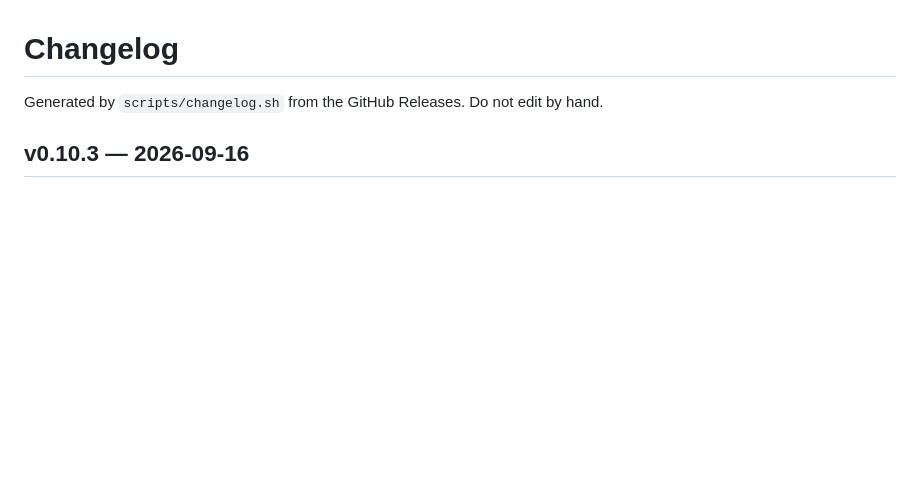
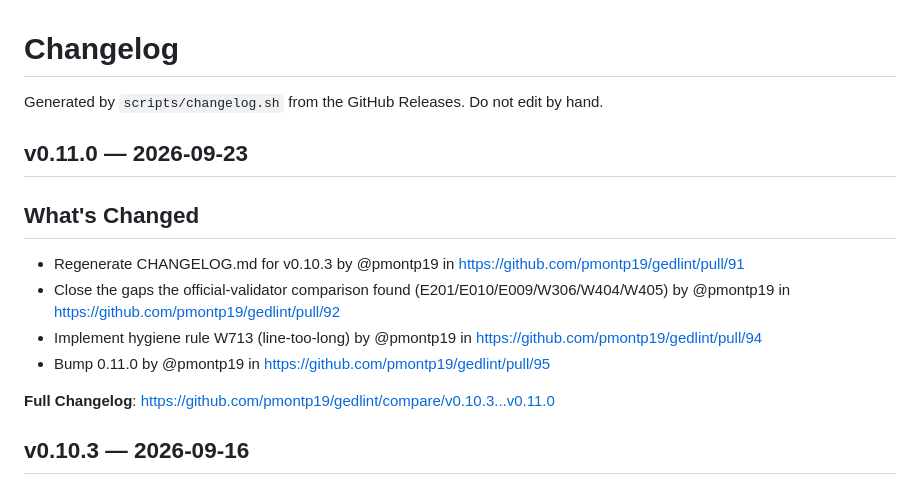
Before and after one commit to pmontp19/gedlint, a Markdown page: CHANGELOG.md, the part around the change. Drawn GitHub-style; blank space fills up the shorter version.

Commit message:
Regenerate CHANGELOG.md for v0.11.0

```diff
--- a/CHANGELOG.md
+++ b/CHANGELOG.md
@@ -1,6 +1,18 @@
 # Changelog
 
 Generated by `scripts/changelog.sh` from the GitHub Releases. Do not edit by hand.
+
+## v0.11.0 — 2026-09-23
+
+## What's Changed
+* Regenerate CHANGELOG.md for v0.10.3 by @pmontp19 in https://github.com/pmontp19/gedlint/pull/91
+* Close the gaps the official-validator comparison found (E201/E010/E009/W306/W404/W405) by @pmontp19 in https://github.com/pmontp19/gedlint/pull/92
+* Implement hygiene rule W713 (line-too-long) by @pmontp19 in https://github.com/pmontp19/gedlint/pull/94
+* Bump 0.11.0 by @pmontp19 in https://github.com/pmontp19/gedlint/pull/95
+
+
+**Full Changelog**: https://github.com/pmontp19/gedlint/compare/v0.10.3...v0.11.0
+
 
 ## v0.10.3 — 2026-09-16
 
```
